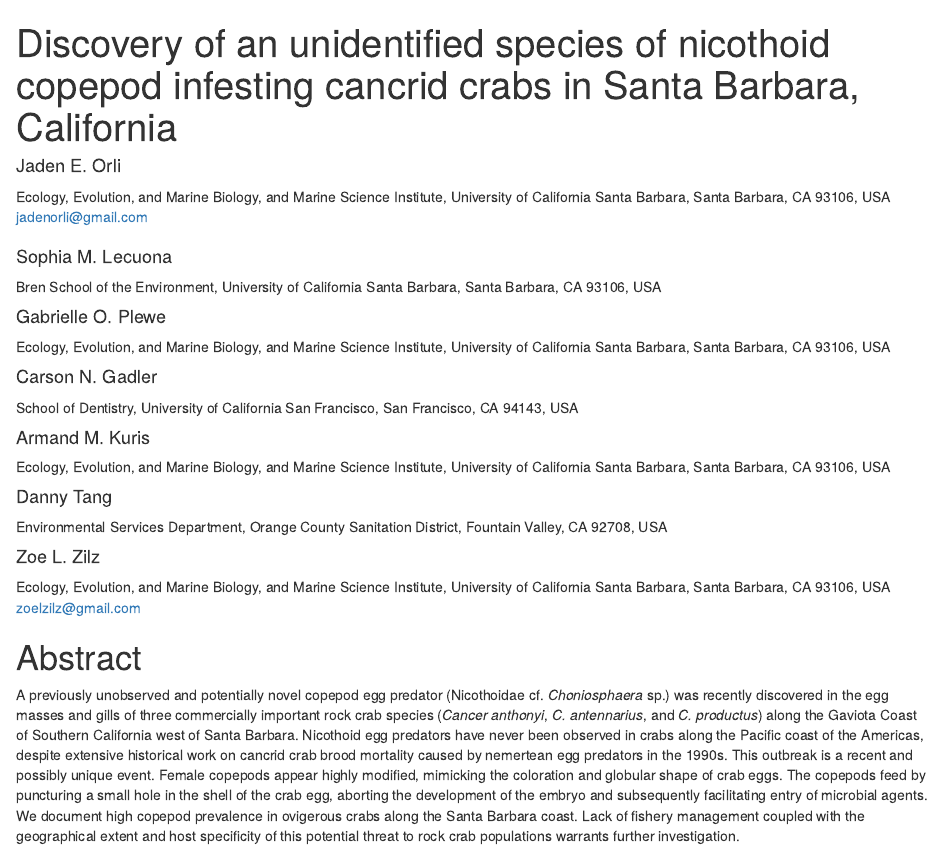
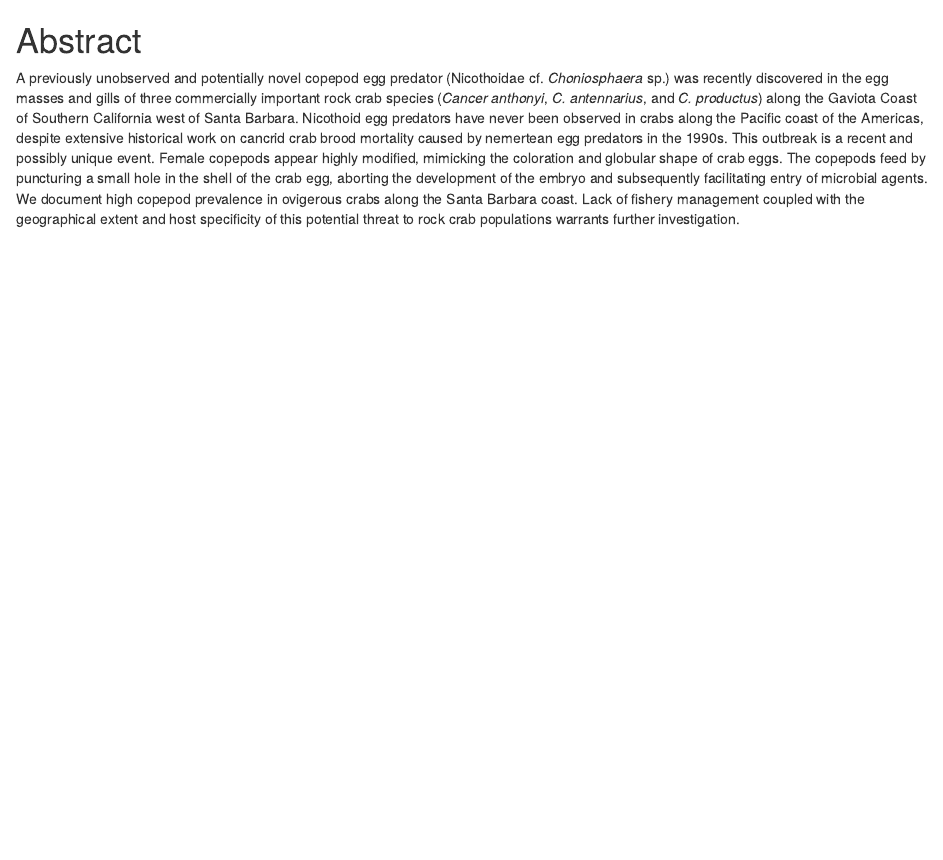
Before and after one commit to jadenorli/nicothoid-project, an R Markdown document (README.rmd): the page in a window 1100 px wide, from its top. Rendered offline with R 4.5, knitr and Pandoc, with nearby package versions; both versions are drawn in the output format of the newer one.

Commit message:
removing title and authors from ReadMe for dryad submission

```diff
--- a/README.rmd
+++ b/README.rmd
@@ -1,27 +1,3 @@
----
-title: "Discovery of an unidentified species of nicothoid copepod infesting cancrid crabs in Santa Barbara, California"
-author:
-  - name: "Jaden E. Orli"
-    ORCID: 0009-0006-8419-6937
-    affiliation: "Ecology, Evolution, and Marine Biology, and Marine Science Institute, University of California Santa Barbara, Santa Barbara, CA 93106, USA"
-    email: jadenorli@gmail.com
-  - name: "Sophia M. Lecuona"
-    affiliation: "Bren School of the Environment, University of California Santa Barbara, Santa Barbara, CA 93106, USA"
-  - name: "Gabrielle O. Plewe"
-    affiliation: "Ecology, Evolution, and Marine Biology, and Marine Science Institute, University of California Santa Barbara, Santa Barbara, CA 93106, USA"
-  - name: "Carson N. Gadler"
-    affiliation: "School of Dentistry, University of California San Francisco, San Francisco, CA 94143, USA"
-  - name: "Armand M. Kuris"
-    affiliation: "Ecology, Evolution, and Marine Biology, and Marine Science Institute, University of California Santa Barbara, Santa Barbara, CA 93106, USA"
-  - name: "Danny Tang"
-    affiliation: "Environmental Services Department, Orange County Sanitation District, Fountain Valley, CA 92708, USA"
-  - name: "Zoe L. Zilz"
-    ORCID: 0000-0001-7015-074X
-    affiliation: "Ecology, Evolution, and Marine Biology, and Marine Science Institute, University of California Santa Barbara, Santa Barbara, CA 93106, USA"
-    email: zoelzilz@gmail.com
-output: github_document
----
-
 # Abstract
 
 A previously unobserved and potentially novel copepod egg predator (Nicothoidae cf. *Choniosphaera* sp.) was recently discovered in the egg masses and gills of three commercially important rock crab species (*Cancer anthonyi*, *C. antennarius*, and *C. productus*) along the Gaviota Coast of Southern California west of Santa Barbara. Nicothoid egg predators have never been observed in crabs along the Pacific coast of the Americas, despite extensive historical work on cancrid crab brood mortality caused by nemertean egg predators in the 1990s. This outbreak is a recent and possibly unique event. Female copepods appear highly modified, mimicking the coloration and globular shape of crab eggs. The copepods feed by puncturing a small hole in the shell of the crab egg, aborting the development of the embryo and subsequently facilitating entry of microbial agents. We document high copepod prevalence in ovigerous crabs along the Santa Barbara coast. Lack of fishery management coupled with the geographical extent and host specificity of this potential threat to rock crab populations warrants further investigation.
```
Also changed, not shown: README.html (added).
